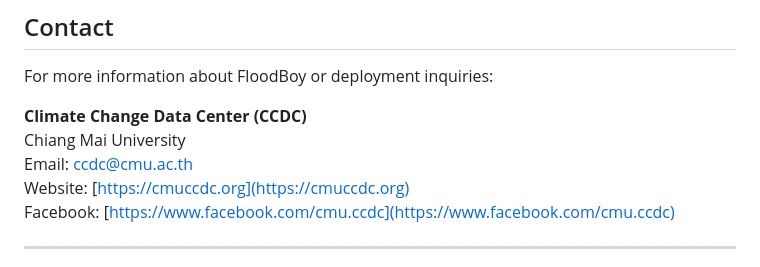
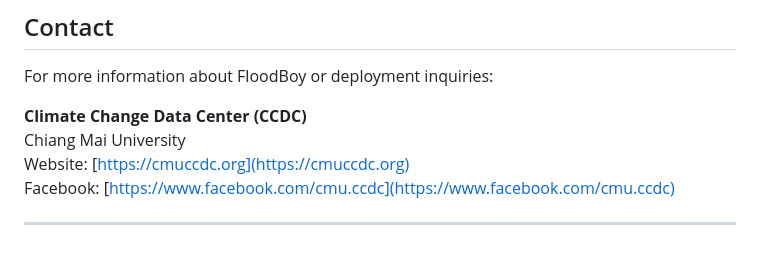
Before and after one commit to LarisLabs/floodboy-astro, a Markdown page: README.md, the part around the change. Drawn GitHub-style.

```diff
--- a/README.md
+++ b/README.md
@@ -253,7 +253,6 @@ For more information about FloodBoy or deployment inquiries:
 
 **Climate Change Data Center (CCDC)**
 Chiang Mai University
-Email: ccdc@cmu.ac.th
 Website: [https://cmuccdc.org](https://cmuccdc.org)
 Facebook: [https://www.facebook.com/cmu.ccdc](https://www.facebook.com/cmu.ccdc)
 
```
